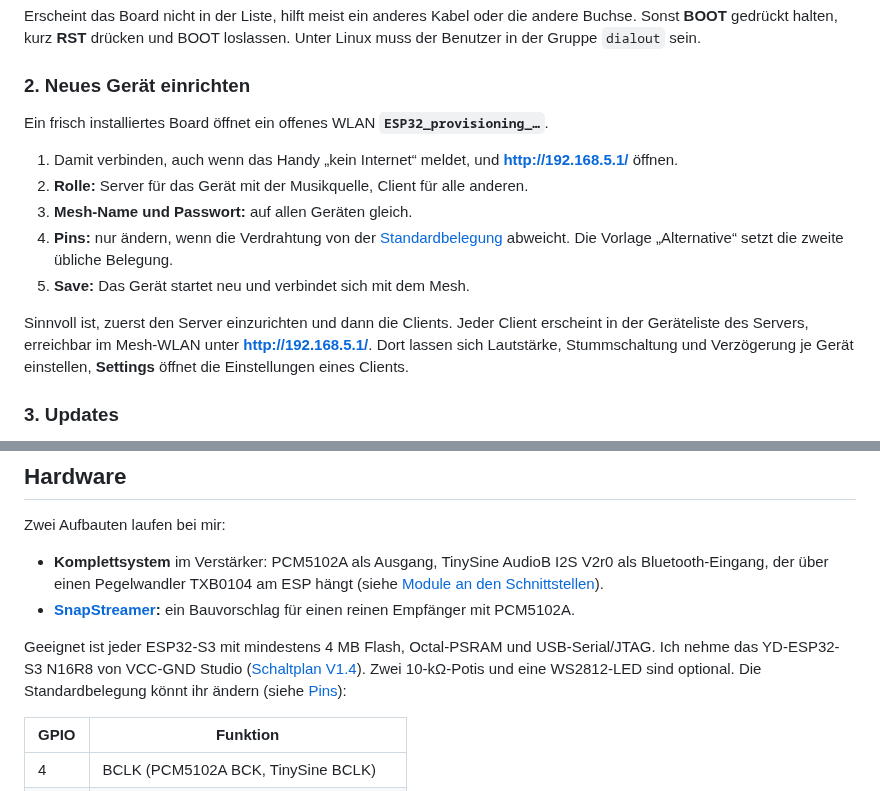
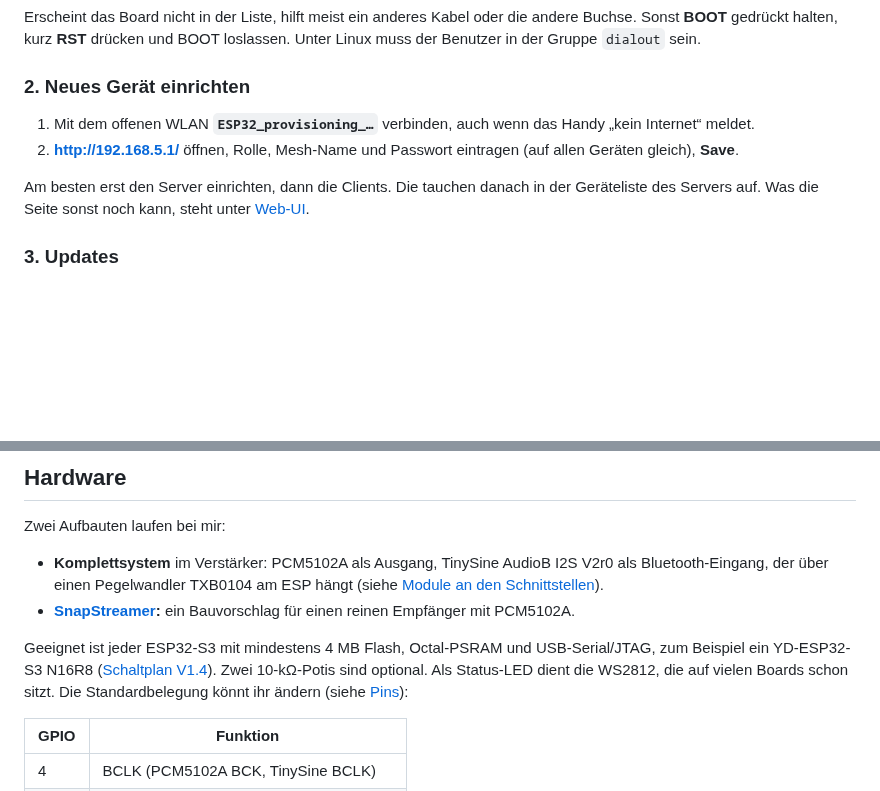
Before and after one commit to pillepalle127/ESP32S3_Mesh_Snapserver, a Markdown page: README.md, 2 parts joined by grey strips. Rendered like a GitHub page; blank space fills up the shorter version.

Commit message:
README: Board nur als Beispiel, LED vom Board, Einrichten mit Verweis auf Web-UI

```diff
--- a/README.md
+++ b/README.md
@@ -52,18 +52,11 @@ gedrückt halten, kurz **RST** drücken und BOOT loslassen. Unter Linux muss der
 
 ### 2. Neues Gerät einrichten
 
-Ein frisch installiertes Board öffnet ein offenes WLAN **`ESP32_provisioning_…`**.
+1. Mit dem offenen WLAN **`ESP32_provisioning_…`** verbinden, auch wenn das Handy „kein Internet“ meldet.
+2. **http://192.168.5.1/** öffnen, Rolle, Mesh-Name und Passwort eintragen (auf allen Geräten gleich), **Save**.
 
-1. Damit verbinden, auch wenn das Handy „kein Internet“ meldet, und **http://192.168.5.1/** öffnen.
-2. **Rolle:** Server für das Gerät mit der Musikquelle, Client für alle anderen.
-3. **Mesh-Name und Passwort:** auf allen Geräten gleich.
-4. **Pins:** nur ändern, wenn die Verdrahtung von der [Standardbelegung](#hardware) abweicht. Die Vorlage
-   „Alternative“ setzt die zweite übliche Belegung.
-5. **Save:** Das Gerät startet neu und verbindet sich mit dem Mesh.
-
-Sinnvoll ist, zuerst den Server einzurichten und dann die Clients. Jeder Client erscheint in der Geräteliste des
-Servers, erreichbar im Mesh-WLAN unter **http://192.168.5.1/**. Dort lassen sich Lautstärke, Stummschaltung und
-Verzögerung je Gerät einstellen, **Settings** öffnet die Einstellungen eines Clients.
+Am besten erst den Server einrichten, dann die Clients. Die tauchen danach in der Geräteliste des Servers auf. Was die
+Seite sonst noch kann, steht unter [Web-UI](#web-ui).
 
 ### 3. Updates
 
@@ -102,10 +95,11 @@ Zwei Aufbauten laufen bei mir:
   einen Pegelwandler TXB0104 am ESP hängt (siehe [Module an den Schnittstellen](#module-an-den-schnittstellen)).
 * **[SnapStreamer](#bauvorschlag-snapstreamer):** ein Bauvorschlag für einen reinen Empfänger mit PCM5102A.
 
-Geeignet ist jeder ESP32-S3 mit mindestens 4 MB Flash, Octal-PSRAM und USB-Serial/JTAG. Ich nehme das YD-ESP32-S3
-N16R8 von VCC-GND Studio
+Geeignet ist jeder ESP32-S3 mit mindestens 4 MB Flash, Octal-PSRAM und USB-Serial/JTAG, zum Beispiel ein
+YD-ESP32-S3 N16R8
 ([Schaltplan V1.4](https://github.com/vcc-gnd/YD-ESP32-S3/blob/main/5-public-YD-ESP32-S3-Hardware%20info/YD-ESP32-S3-SCH-V1.4.pdf)).
-Zwei 10-kΩ-Potis und eine WS2812-LED sind optional. Die Standardbelegung könnt ihr ändern (siehe [Pins](#pins)):
+Zwei 10-kΩ-Potis sind optional. Als Status-LED dient die WS2812, die auf vielen Boards schon sitzt. Die
+Standardbelegung könnt ihr ändern (siehe [Pins](#pins)):
 
 | GPIO | Funktion |
 |---|---|
```
Also changed, not shown: other parts of README.md (+1 -1 lines).
